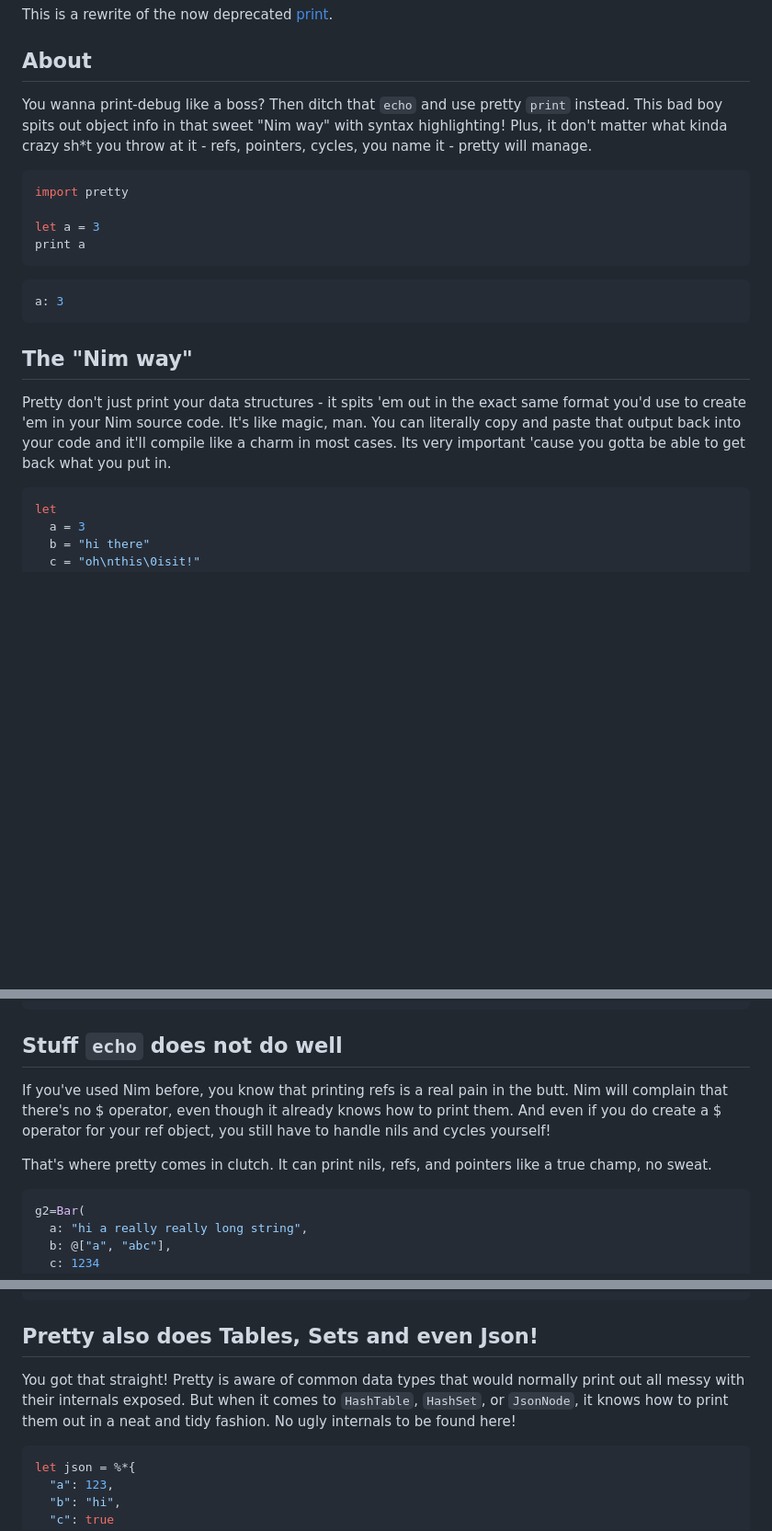
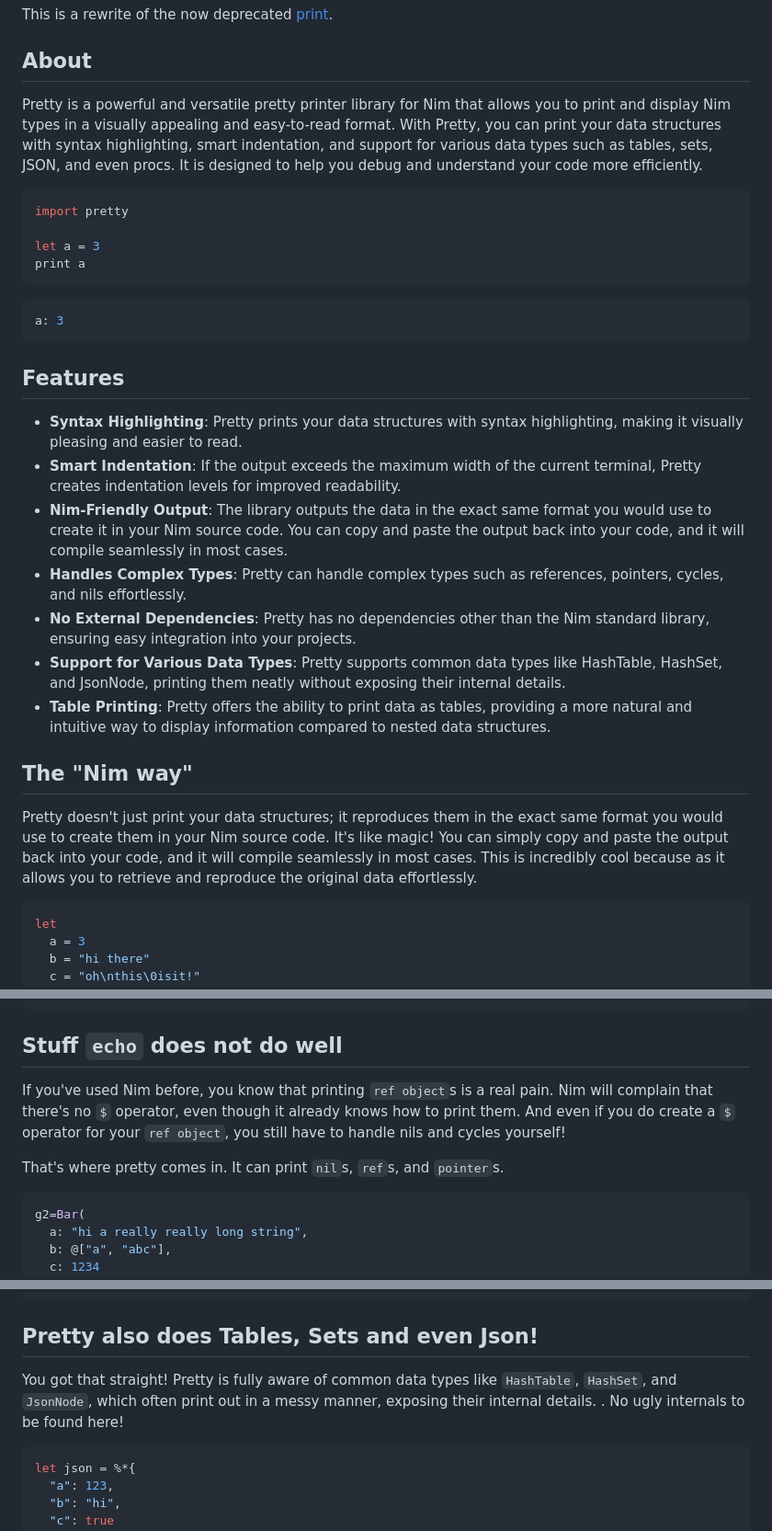
Before and after one commit to treeform/pretty, a Markdown page: README.md, 3 parts joined by grey strips. Shown at 92% size. GitHub-like rendering; blank space fills up the shorter version.

Commit message:
more readme

````diff
--- a/README.md
+++ b/README.md
@@ -12,7 +12,7 @@ This is a rewrite of the now deprecated [print](https://github.com/treeform/prin
 
 ## About
 
-You wanna print-debug like a boss? Then ditch that `echo` and use pretty `print` instead. This bad boy spits out object info in that sweet "Nim way" with syntax highlighting! Plus, it don't matter what kinda crazy sh*t you throw at it - refs, pointers, cycles, you name it - pretty will manage.
+Pretty is a powerful and versatile pretty printer library for Nim that allows you to print and display Nim types in a visually appealing and easy-to-read format. With Pretty, you can print your data structures with syntax highlighting, smart indentation, and support for various data types such as tables, sets, JSON, and even procs. It is designed to help you debug and understand your code more efficiently.
 
 ```nim
 import pretty
@@ -24,9 +24,20 @@ print a
 a: 3
 ```
 
+## Features
+
+- **Syntax Highlighting**: Pretty prints your data structures with syntax highlighting, making it visually pleasing and easier to read.
+- **Smart Indentation**: If the output exceeds the maximum width of the current terminal, Pretty creates indentation levels for improved readability.
+- **Nim-Friendly Output**: The library outputs the data in the exact same format you would use to create it in your Nim source code. You can copy and paste the output back into your code, and it will compile seamlessly in most cases.
+- **Handles Complex Types**: Pretty can handle complex types such as references, pointers, cycles, and nils effortlessly.
+- **No External Dependencies**: Pretty has no dependencies other than the Nim standard library, ensuring easy integration into your projects.
+- **Support for Various Data Types**: Pretty supports common data types like HashTable, HashSet, and JsonNode, printing them neatly without exposing their internal details.
+- **Table Printing**: Pretty offers the ability to print data as tables, providing a more natural and intuitive way to display information compared to nested data structures.
+
+
 ## The "Nim way"
 
-Pretty don't just print your data structures - it spits 'em out in the exact same format you'd use to create 'em in your Nim source code. It's like magic, man. You can literally copy and paste that output back into your code and it'll compile like a charm in most cases. Its very important 'cause you gotta be able to get back what you put in.
+Pretty doesn't just print your data structures; it reproduces them in the exact same format you would use to create them in your Nim source code. It's like magic! You can simply copy and paste the output back into your code, and it will compile seamlessly in most cases. This is incredibly cool because as it allows you to retrieve and reproduce the original data effortlessly.
 
 ```nim
 let
@@ -70,9 +81,9 @@ g2: Bar(
 
 ## Stuff `echo` does not do well
 
-If you've used Nim before, you know that printing refs is a real pain in the butt. Nim will complain that there's no $ operator, even though it already knows how to print them. And even if you do create a $ operator for your ref object, you still have to handle nils and cycles yourself!
+If you've used Nim before, you know that printing `ref object`s is a real pain. Nim will complain that there's no `$` operator, even though it already knows how to print them. And even if you do create a `$` operator for your `ref object`, you still have to handle nils and cycles yourself!
 
-That's where pretty comes in clutch. It can print nils, refs, and pointers like a true champ, no sweat.
+That's where pretty comes in. It can print `nil`s, `ref`s, and `pointer`s.
 
 ```nim
 g2=Bar(
@@ -115,7 +126,7 @@ n: Node(data: "hi", next: ...)
 
 ## Pretty also does Tables, Sets and even Json!
 
-You got that straight! Pretty is aware of common data types that would normally print out all messy with their internals exposed. But when it comes to `HashTable`, `HashSet`, or `JsonNode`, it knows how to print them out in a neat and tidy fashion. No ugly internals to be found here!
+You got that straight! Pretty is fully aware of common data types like `HashTable`, `HashSet`, and `JsonNode`, which often print out in a messy manner, exposing their internal details. . No ugly internals to be found here!
 
 ```nim
 let json = %*{
````
